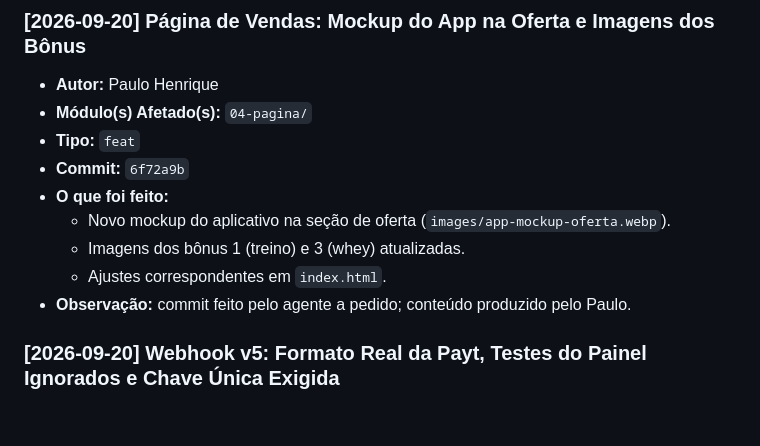
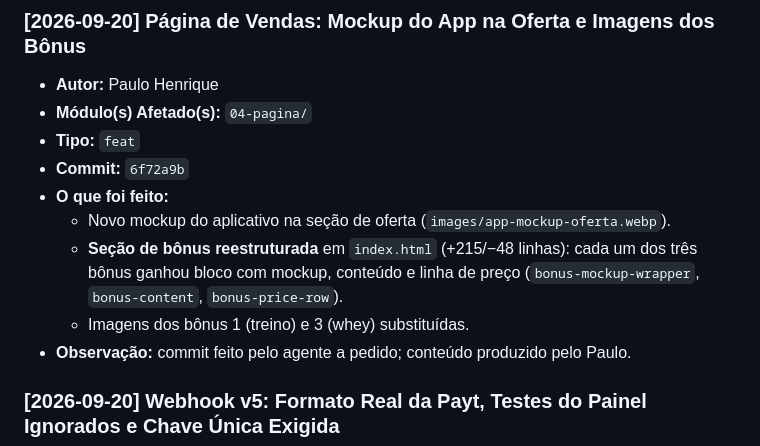
Before and after one commit to phmmedeiros/PROT-, a Markdown page: HISTORICO_ATUALIZACOES.md, the part around the change. Drawn GitHub-style; blank space fills up the shorter version.

Commit message:
docs(historico): detalhar a reestruturação da seção de bônus no commit 6f72a9b
Co-Authored-By: Claude Fable 5.1 <noreply@anthropic.com>

```diff
--- a/HISTORICO_ATUALIZACOES.md
+++ b/HISTORICO_ATUALIZACOES.md
@@ -42,8 +42,10 @@ Sempre que concluir uma alteração relevante no projeto, adicione uma nova entr
 - **Commit:** `6f72a9b`
 - **O que foi feito:**
   - Novo mockup do aplicativo na seção de oferta (`images/app-mockup-oferta.webp`).
-  - Imagens dos bônus 1 (treino) e 3 (whey) atualizadas.
-  - Ajustes correspondentes em `index.html`.
+  - **Seção de bônus reestruturada** em `index.html` (+215/−48 linhas): cada um dos
+    três bônus ganhou bloco com mockup, conteúdo e linha de preço
+    (`bonus-mockup-wrapper`, `bonus-content`, `bonus-price-row`).
+  - Imagens dos bônus 1 (treino) e 3 (whey) substituídas.
 - **Observação:** commit feito pelo agente a pedido; conteúdo produzido pelo Paulo.
 
 ### [2026-09-20] Webhook v5: Formato Real da Payt, Testes do Painel Ignorados e Chave Única Exigida
```
